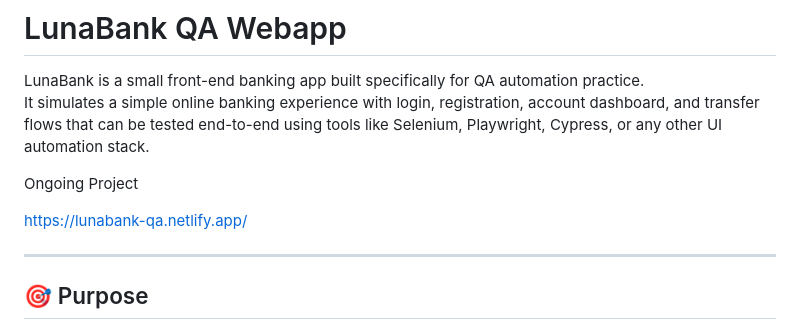
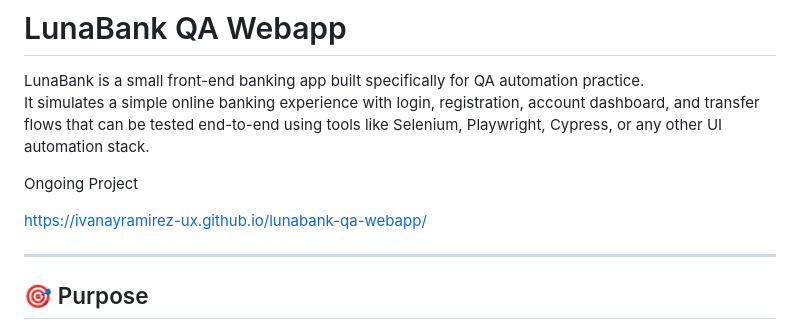
Before and after one commit to ivanayramirez-ux/lunabank-qa-webapp, a Markdown page: README.md, the part around the change. Drawn GitHub-style.

```diff
--- a/README.md
+++ b/README.md
@@ -5,7 +5,7 @@ It simulates a simple online banking experience with login, registration, accoun
 
 Ongoing Project
 
-https://lunabank-qa.netlify.app/
+https://ivanayramirez-ux.github.io/lunabank-qa-webapp/
 
 ---
 
```
